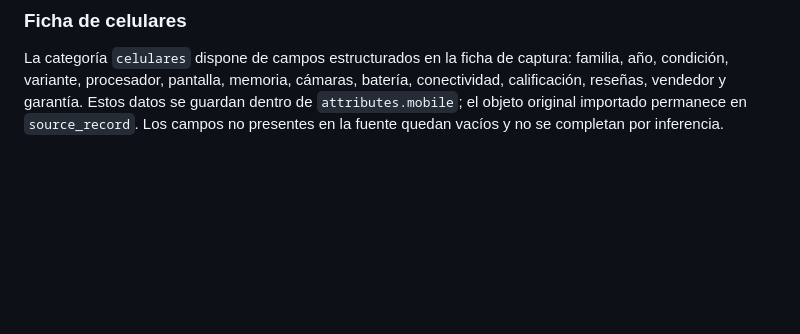
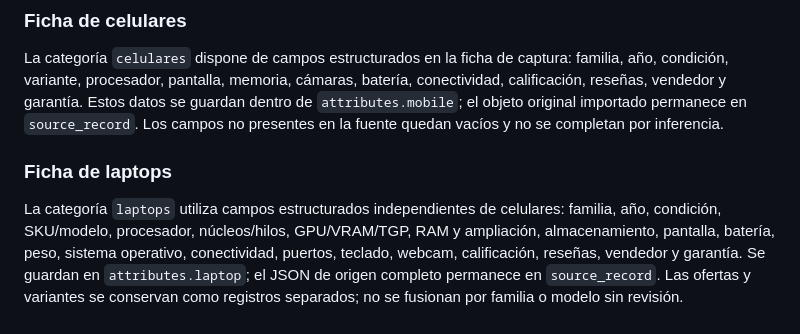
Before and after one commit to alancamachorespaldo-hue/compara.mx, a Markdown page: admin/amazon/README.md, the part around the change. GitHub-like rendering; blank space fills up the shorter version.

Commit message:
Document structured laptop capture fields

```diff
--- a/admin/amazon/README.md
+++ b/admin/amazon/README.md
@@ -47,3 +47,8 @@ El módulo admite captura manual, pegado de texto e importación de colecciones
 ### Ficha de celulares
 
 La categoría `celulares` dispone de campos estructurados en la ficha de captura: familia, año, condición, variante, procesador, pantalla, memoria, cámaras, batería, conectividad, calificación, reseñas, vendedor y garantía. Estos datos se guardan dentro de `attributes.mobile`; el objeto original importado permanece en `source_record`. Los campos no presentes en la fuente quedan vacíos y no se completan por inferencia.
+
+
+### Ficha de laptops
+
+La categoría `laptops` utiliza campos estructurados independientes de celulares: familia, año, condición, SKU/modelo, procesador, núcleos/hilos, GPU/VRAM/TGP, RAM y ampliación, almacenamiento, pantalla, batería, peso, sistema operativo, conectividad, puertos, teclado, webcam, calificación, reseñas, vendedor y garantía. Se guardan en `attributes.laptop`; el JSON de origen completo permanece en `source_record`. Las ofertas y variantes se conservan como registros separados; no se fusionan por familia o modelo sin revisión.
```
